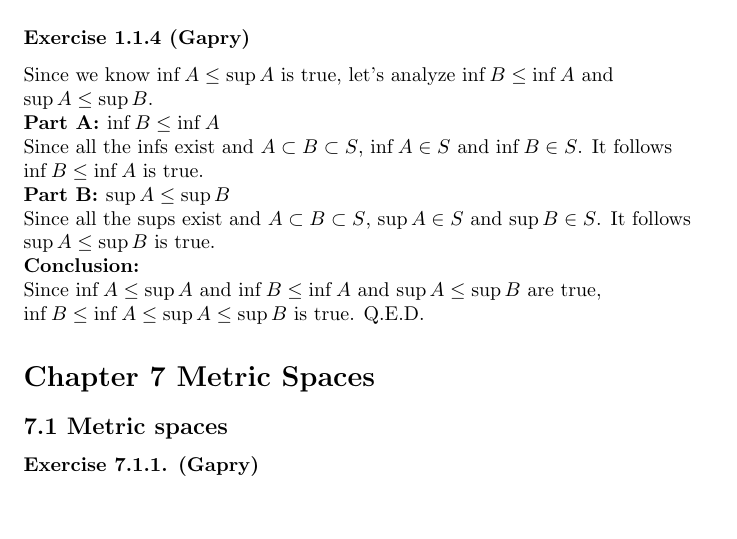
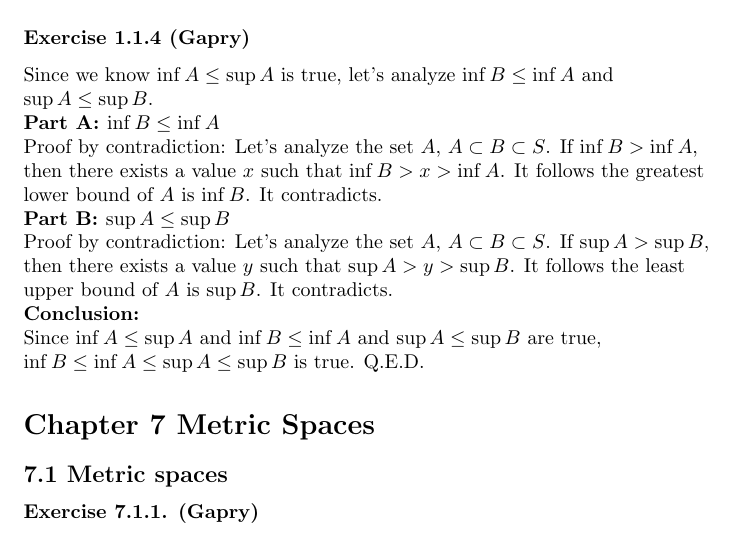
Before and after one commit to ceciliachan1979/math, a LaTeX document (Books/Jirka_RA/jirka_ra.tex, which reads Books/Jirka_RA/Chapter01/Ex1_1/ex04.gapry.tex): part of page 4 of 4, cut so that both start at the same text, the shorter picture padded with empty space. Compiled offline with pdfLaTeX.

Commit message:
Jirka_RA: Solution: Update: Exercise 1.1.4

```diff
--- a/Books/Jirka_RA/Chapter01/Ex1_1/ex04.gapry.tex
+++ b/Books/Jirka_RA/Chapter01/Ex1_1/ex04.gapry.tex
@@ -3,17 +3,21 @@
 \begin{flushleft}
 Since we know $\inf A \le \sup A$ is true, let's analyze $\inf B \le \inf A$ and $\sup A \le \sup B$.
 
-\textbf{Part A: $\inf B \le \inf A$}
+\textbf{Part A: $\inf B \le \inf A$} \\
+Proof by contradiction:
+Let's analyze the set $A$, $A \subset B \subset S$. If $\inf B > \inf A$,
+then there exists a value $x$ such that $\inf B > x > \inf A$.
+It follows the greatest lower bound of $A$ is $\inf B$.
+It contradicts.
 
-Since all the infs exist and $A \subset B \subset S$, $\inf A \in S$ and $\inf B \in S$. It follows $\inf B \le \inf A$ is true.
+\textbf{Part B: $\sup A \le \sup B$} \\
+Proof by contradiction:
+Let's analyze the set $A$, $A \subset B \subset S$. If $\sup A > \sup B$,
+then there exists a value $y$ such that $\sup A > y > \sup B$.
+It follows the least upper bound of $A$ is $\sup B$.
+It contradicts.
 
-\textbf{Part B: $\sup A \le \sup B$}
-
-Since all the sups exist and $A \subset B \subset S$, $\sup A \in S$ and $\sup B \in S$. It follows $\sup A \le \sup B$ is true.
-
-\textbf{Conclusion:}
-
+\textbf{Conclusion:} \\
 Since $\inf A \le \sup A$ and $\inf B \le \inf A$ and $\sup A \le \sup B$ are true,
 $\inf B \le \inf A \le \sup A \le \sup B$ is true. Q.E.D.
-
 \end{flushleft}
```
